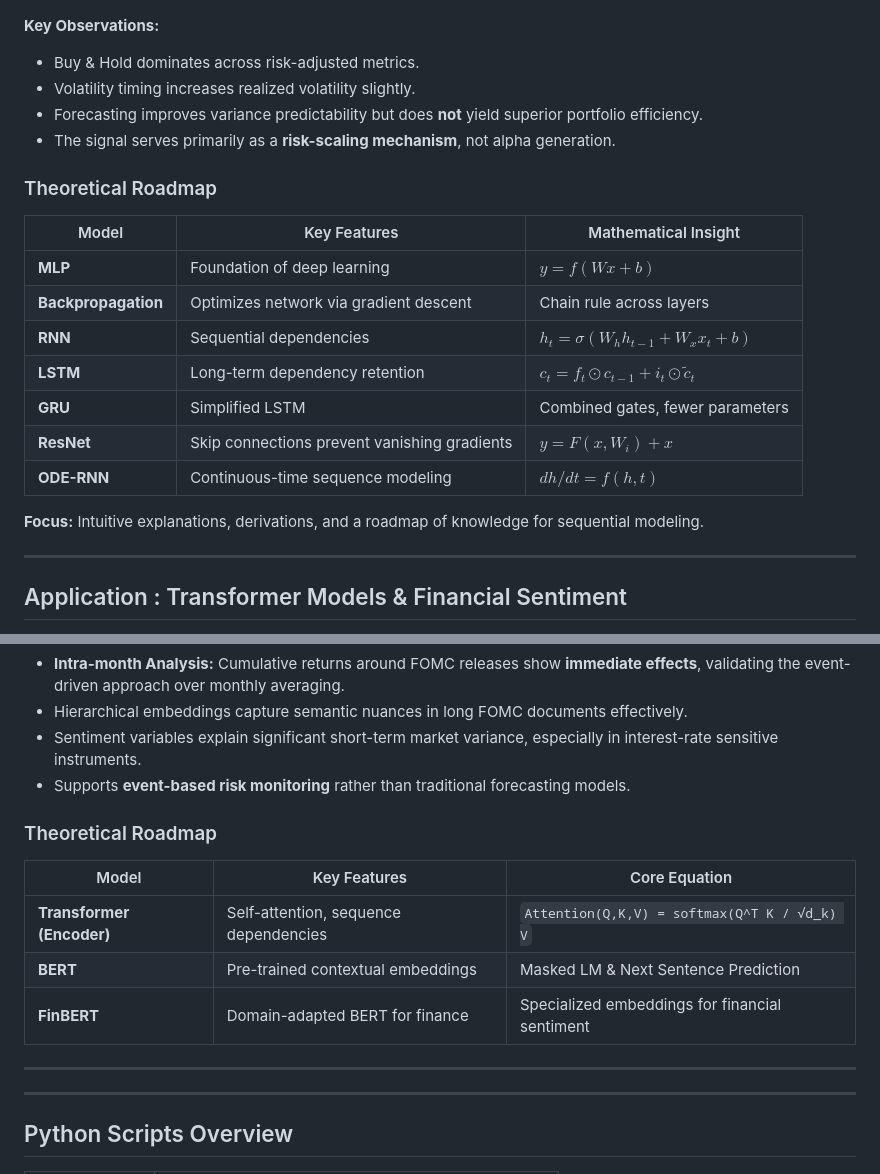
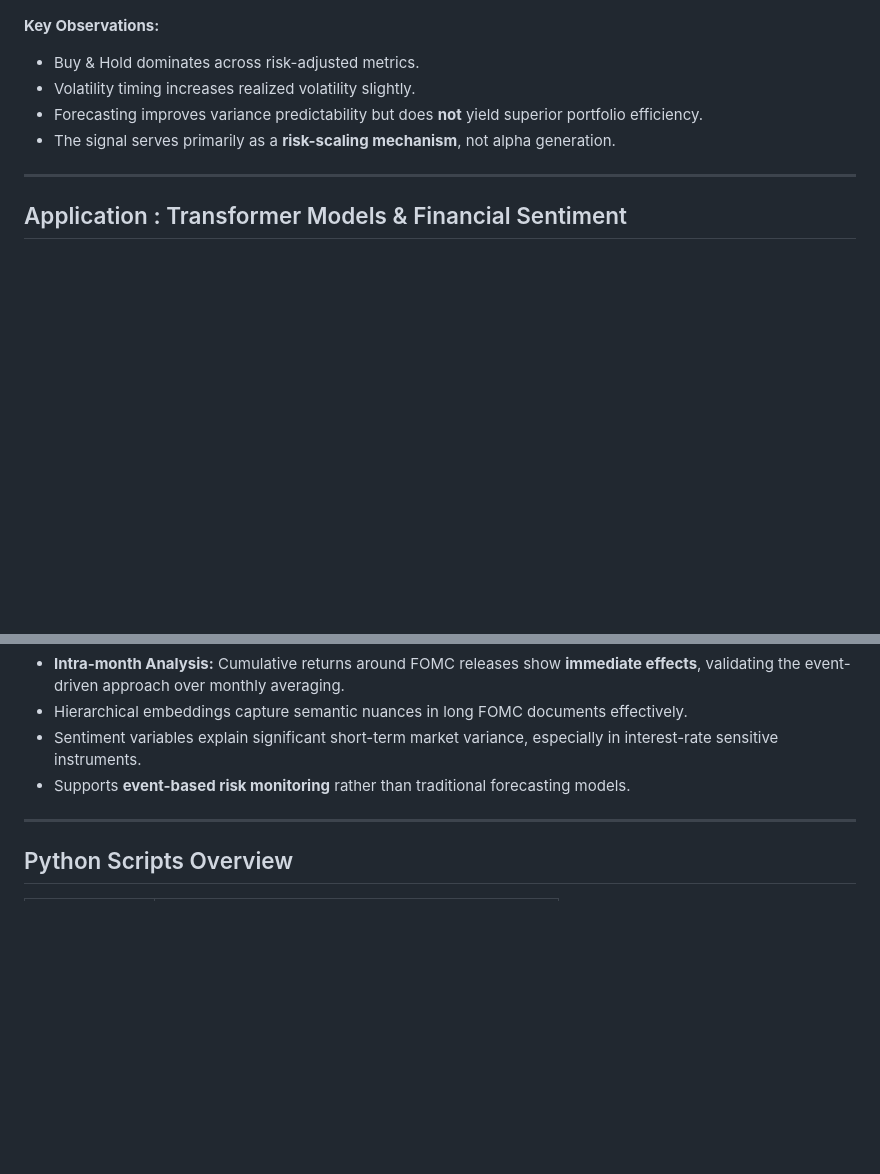
Before and after one commit to MingotJuliette/Mathematical-Roadmap-to-Deep-Learning-with-Practical-Financial-Applications, a Markdown page: README.md, 2 parts joined by grey strips. Drawn GitHub-style; blank space fills up the shorter version.

```diff
--- a/README.md
+++ b/README.md
@@ -77,20 +77,6 @@ The calibrated forecast is translated into dynamic exposure via quantile-based l
 * Volatility timing increases realized volatility slightly.
 * Forecasting improves variance predictability but does **not** yield superior portfolio efficiency.
 * The signal serves primarily as a **risk-scaling mechanism**, not alpha generation.
-
-### Theoretical Roadmap
-
-| Model               | Key Features                                 | Mathematical Insight                      |
-| ------------------- | -------------------------------------------- | ----------------------------------------- |
-| **MLP**             | Foundation of deep learning                  | $y = f(Wx + b)$                           |
-| **Backpropagation** | Optimizes network via gradient descent       | Chain rule across layers                  |
-| **RNN**             | Sequential dependencies                      | $h_t = σ(W_h h_{t-1} + W_x x_t + b)$      |
-| **LSTM**            | Long-term dependency retention               | $c_t = f_t ⊙ c_{t-1} + i_t ⊙ \tilde{c}_t$ |
-| **GRU**             | Simplified LSTM                              | Combined gates, fewer parameters          |
-| **ResNet**          | Skip connections prevent vanishing gradients | $y = F(x, W_i) + x$                       |
-| **ODE-RNN**         | Continuous-time sequence modeling            | $dh/dt = f(h, t)$                         |
-
-**Focus:** Intuitive explanations, derivations, and a roadmap of knowledge for sequential modeling.
 
 ---
 ## Application : Transformer Models & Financial Sentiment
@@ -139,17 +125,6 @@ The calibrated forecast is translated into dynamic exposure via quantile-based l
 * Sentiment variables explain significant short-term market variance, especially in interest-rate sensitive instruments.
 * Supports **event-based risk monitoring** rather than traditional forecasting models.
 
-
-### Theoretical Roadmap
-
-| Model                     | Key Features                          | Core Equation                                  |
-| ------------------------- | ------------------------------------- | ---------------------------------------------- |
-| **Transformer (Encoder)** | Self-attention, sequence dependencies | `Attention(Q,K,V) = softmax(Q^T K / √d_k) V`   |
-| **BERT**                  | Pre-trained contextual embeddings     | Masked LM & Next Sentence Prediction           |
-| **FinBERT**               | Domain-adapted BERT for finance       | Specialized embeddings for financial sentiment |
-
----
-
 ---
 
 ## Python Scripts Overview
```
Also changed, not shown: other parts of README.md (+1 -1 lines).
